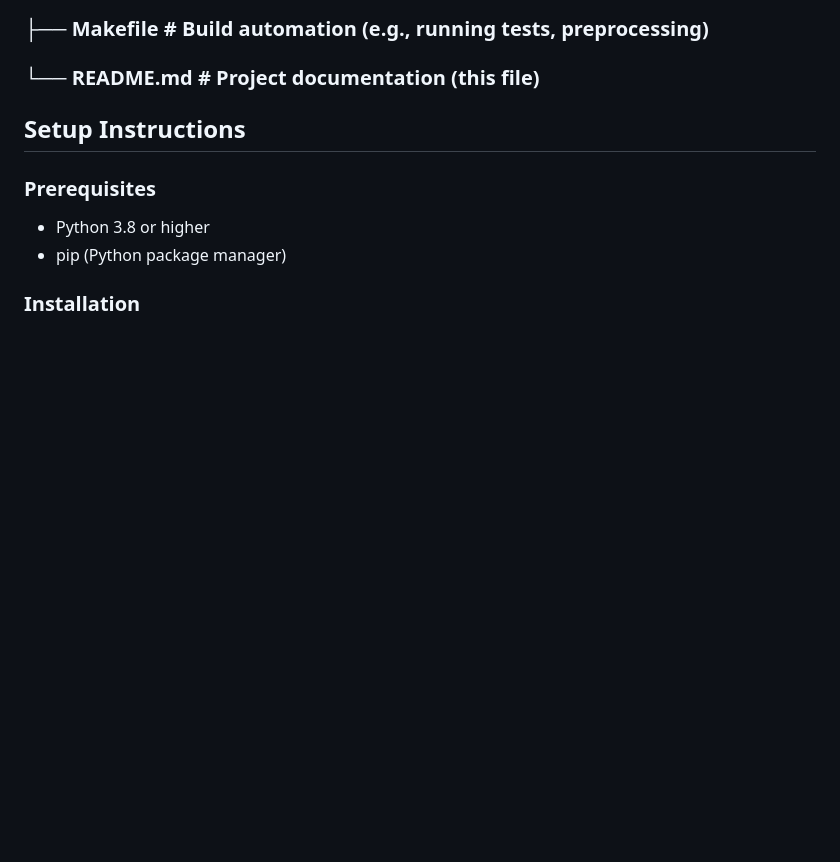
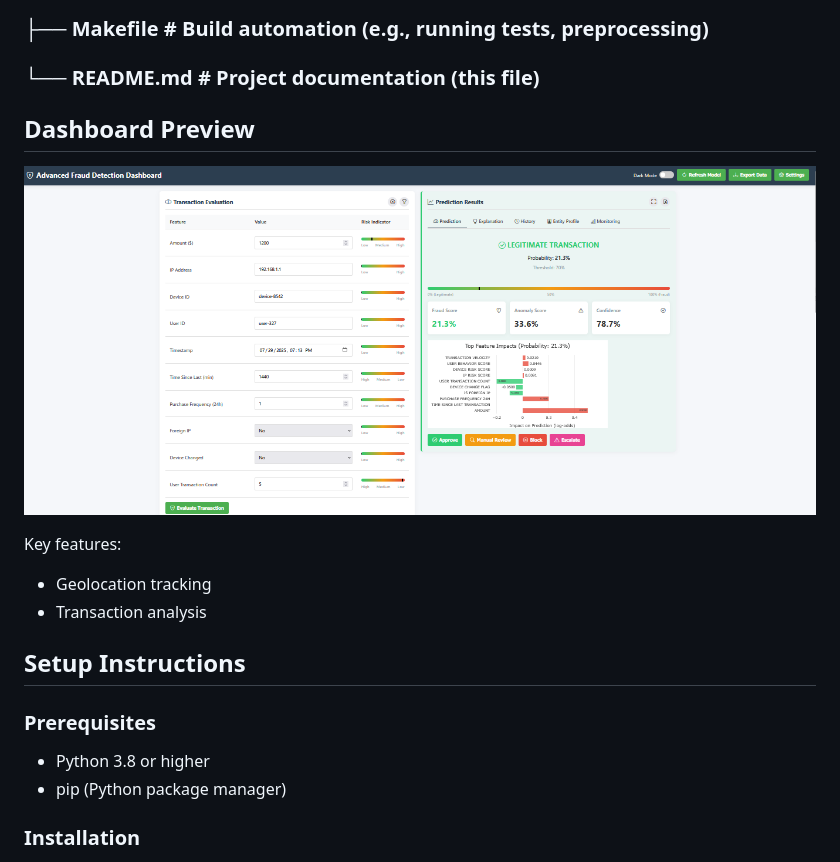
Before and after one commit to yokidans/fraud-detection-system, a Markdown page: README.md, the part around the change. GitHub-like rendering; blank space fills up the shorter version.

```diff
--- a/README.md
+++ b/README.md
@@ -40,6 +40,13 @@ This project aims to improve fraud detection for e-commerce and bank credit tran
 ### ├── requirements.txt           # Python dependencies
 ### ├── Makefile                   # Build automation (e.g., running tests, preprocessing)
 ### └── README.md                  # Project documentation (this file)
+
+## Dashboard Preview
+![Real-time Fraud Dashboard](docs/dashboard.png "Fraud Detection Dashboard")
+
+Key features:
+- Geolocation tracking
+- Transaction analysis
 
 ## Setup Instructions
 
```
